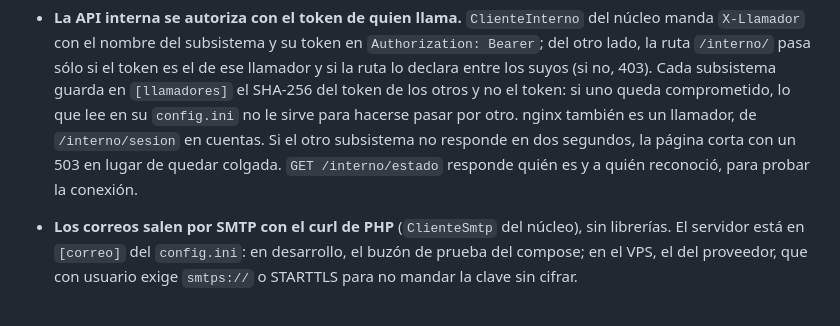
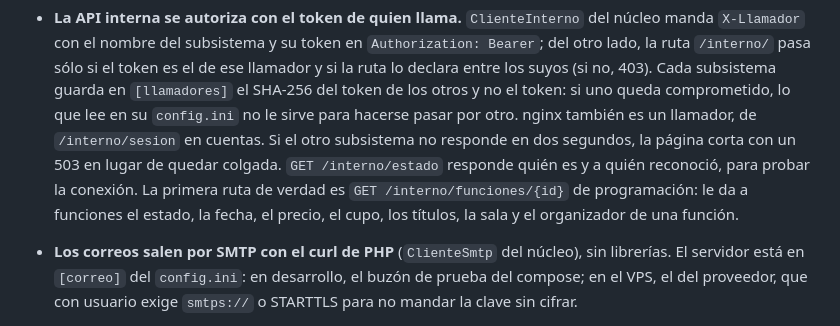
Before and after one commit to cerberus-paw/backend-indiecinema, a Markdown page: README.md, the part around the change. Drawn GitHub-style.

Commit message:
docs: la ruta interna de funciones en el README (IC-116)

```diff
--- a/README.md
+++ b/README.md
@@ -147,7 +147,9 @@ todo el sitio se vea igual aunque lo sirvan subsistemas distintos.
   no el token: si uno queda comprometido, lo que lee en su `config.ini` no le sirve para hacerse
   pasar por otro. nginx también es un llamador, de `/interno/sesion` en cuentas. Si el otro
   subsistema no responde en dos segundos, la página corta con un 503 en lugar de quedar colgada.
-  `GET /interno/estado` responde quién es y a quién reconoció, para probar la conexión.
+  `GET /interno/estado` responde quién es y a quién reconoció, para probar la conexión. La
+  primera ruta de verdad es `GET /interno/funciones/{id}` de programación: le da a funciones el
+  estado, la fecha, el precio, el cupo, los títulos, la sala y el organizador de una función.
 - **Los correos salen por SMTP con el curl de PHP** (`ClienteSmtp` del núcleo), sin librerías.
   El servidor está en `[correo]` del `config.ini`: en desarrollo, el buzón de prueba del compose;
   en el VPS, el del proveedor, que con usuario exige `smtps://` o STARTTLS para no mandar la clave
```
